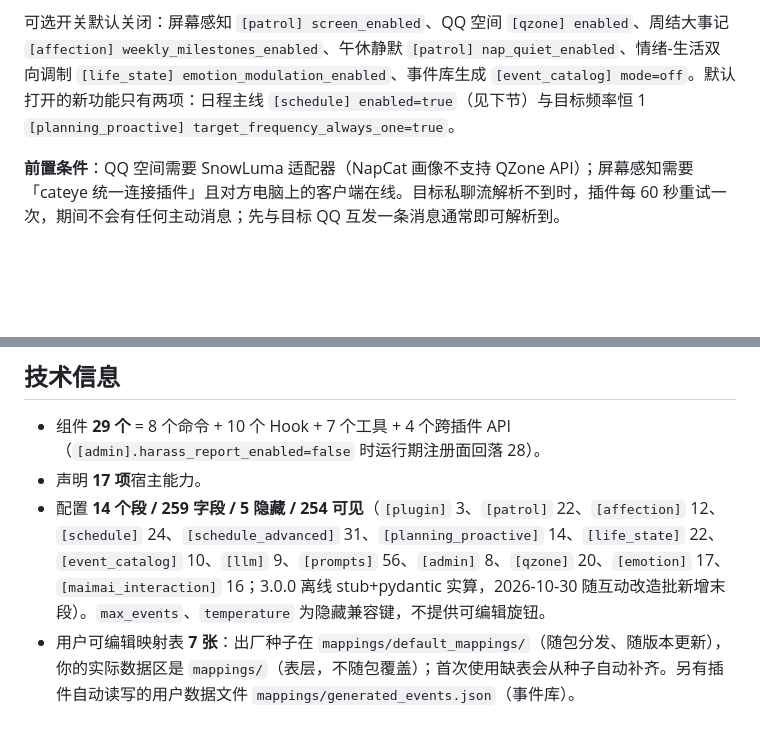
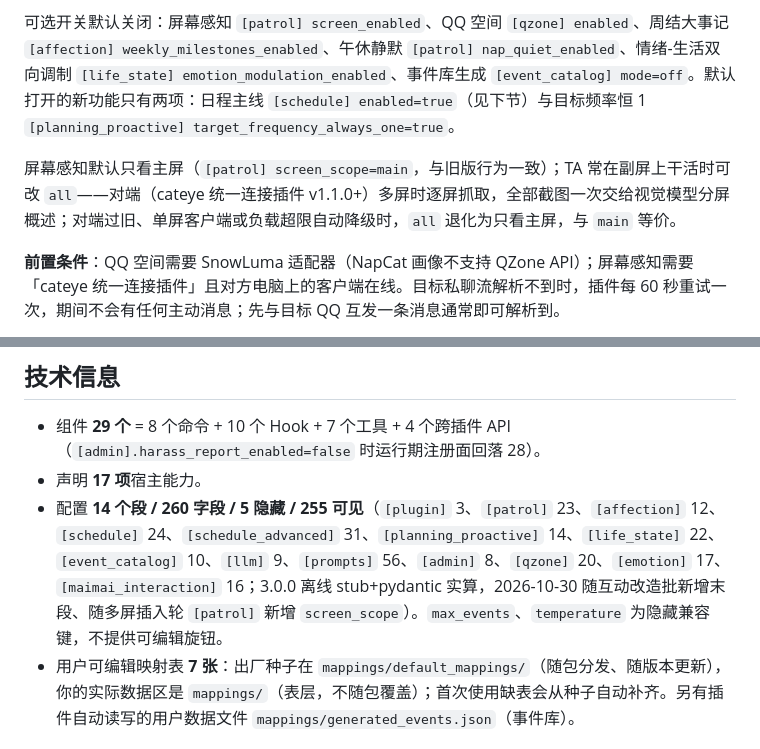
Before and after one commit to cateyemizuki/cateye_life_belonging_to_maimai, a Markdown page: README.md, 2 parts joined by grey strips. Drawn GitHub-style; blank space fills up the shorter version.

Commit message:
docs: document screen_scope multi-screen awareness (8c1ac8e)

```diff
--- a/README.md
+++ b/README.md
@@ -22,6 +22,8 @@
 5. 依赖 `httpx` 与 `Pillow`。Pillow 只用于渲染日程图与状态图，缺失或渲染失败时自动降级为纯文本。
 
 可选开关默认关闭：屏幕感知 `[patrol] screen_enabled`、QQ 空间 `[qzone] enabled`、周结大事记 `[affection] weekly_milestones_enabled`、午休静默 `[patrol] nap_quiet_enabled`、情绪-生活双向调制 `[life_state] emotion_modulation_enabled`、事件库生成 `[event_catalog] mode=off`。默认打开的新功能只有两项：日程主线 `[schedule] enabled=true`（见下节）与目标频率恒 1 `[planning_proactive] target_frequency_always_one=true`。
+
+屏幕感知默认只看主屏（`[patrol] screen_scope=main`，与旧版行为一致）；TA 常在副屏上干活时可改 `all`——对端（cateye 统一连接插件 v1.1.0+）多屏时逐屏抓取，全部截图一次交给视觉模型分屏概述；对端过旧、单屏客户端或负载超限自动降级时，`all` 退化为只看主屏，与 `main` 等价。
 
 **前置条件**：QQ 空间需要 SnowLuma 适配器（NapCat 画像不支持 QZone API）；屏幕感知需要「cateye 统一连接插件」且对方电脑上的客户端在线。目标私聊流解析不到时，插件每 60 秒重试一次，期间不会有任何主动消息；先与目标 QQ 互发一条消息通常即可解析到。
 
@@ -255,7 +257,7 @@ data/plugins/cateye.life_belonging_to_maimai/
 
 - 组件 **29 个** = 8 个命令 + 10 个 Hook + 7 个工具 + 4 个跨插件 API（`[admin].harass_report_enabled=false` 时运行期注册面回落 28）。
 - 声明 **17 项**宿主能力。
-- 配置 **14 个段 / 259 字段 / 5 隐藏 / 254 可见**（`[plugin]` 3、`[patrol]` 22、`[affection]` 12、`[schedule]` 24、`[schedule_advanced]` 31、`[planning_proactive]` 14、`[life_state]` 22、`[event_catalog]` 10、`[llm]` 9、`[prompts]` 56、`[admin]` 8、`[qzone]` 20、`[emotion]` 17、`[maimai_interaction]` 16；3.0.0 离线 stub+pydantic 实算，2026-10-30 随互动改造批新增末段）。`max_events`、`temperature` 为隐藏兼容键，不提供可编辑旋钮。
+- 配置 **14 个段 / 260 字段 / 5 隐藏 / 255 可见**（`[plugin]` 3、`[patrol]` 23、`[affection]` 12、`[schedule]` 24、`[schedule_advanced]` 31、`[planning_proactive]` 14、`[life_state]` 22、`[event_catalog]` 10、`[llm]` 9、`[prompts]` 56、`[admin]` 8、`[qzone]` 20、`[emotion]` 17、`[maimai_interaction]` 16；3.0.0 离线 stub+pydantic 实算，2026-10-30 随互动改造批新增末段、随多屏插入轮 `[patrol]` 新增 `screen_scope`）。`max_events`、`temperature` 为隐藏兼容键，不提供可编辑旋钮。
 - 用户可编辑映射表 **7 张**：出厂种子在 `mappings/default_mappings/`（随包分发、随版本更新），你的实际数据区是 `mappings/`（表层，不随包覆盖）；首次使用缺表会从种子自动补齐。另有插件自动读写的用户数据文件 `mappings/generated_events.json`（事件库）。
 
 ## 许可
```
Also changed, not shown: CHANGELOG.md (+7 -0 lines).
